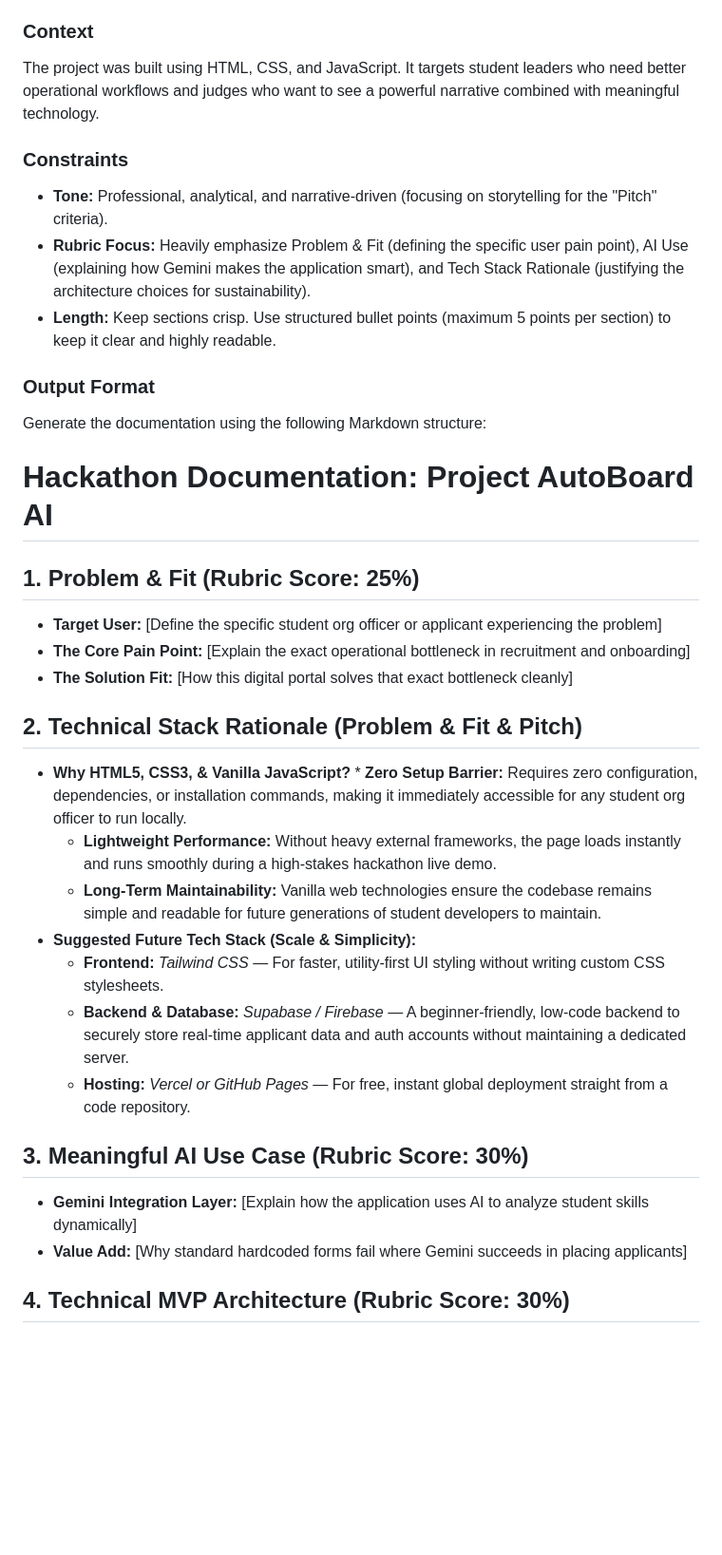
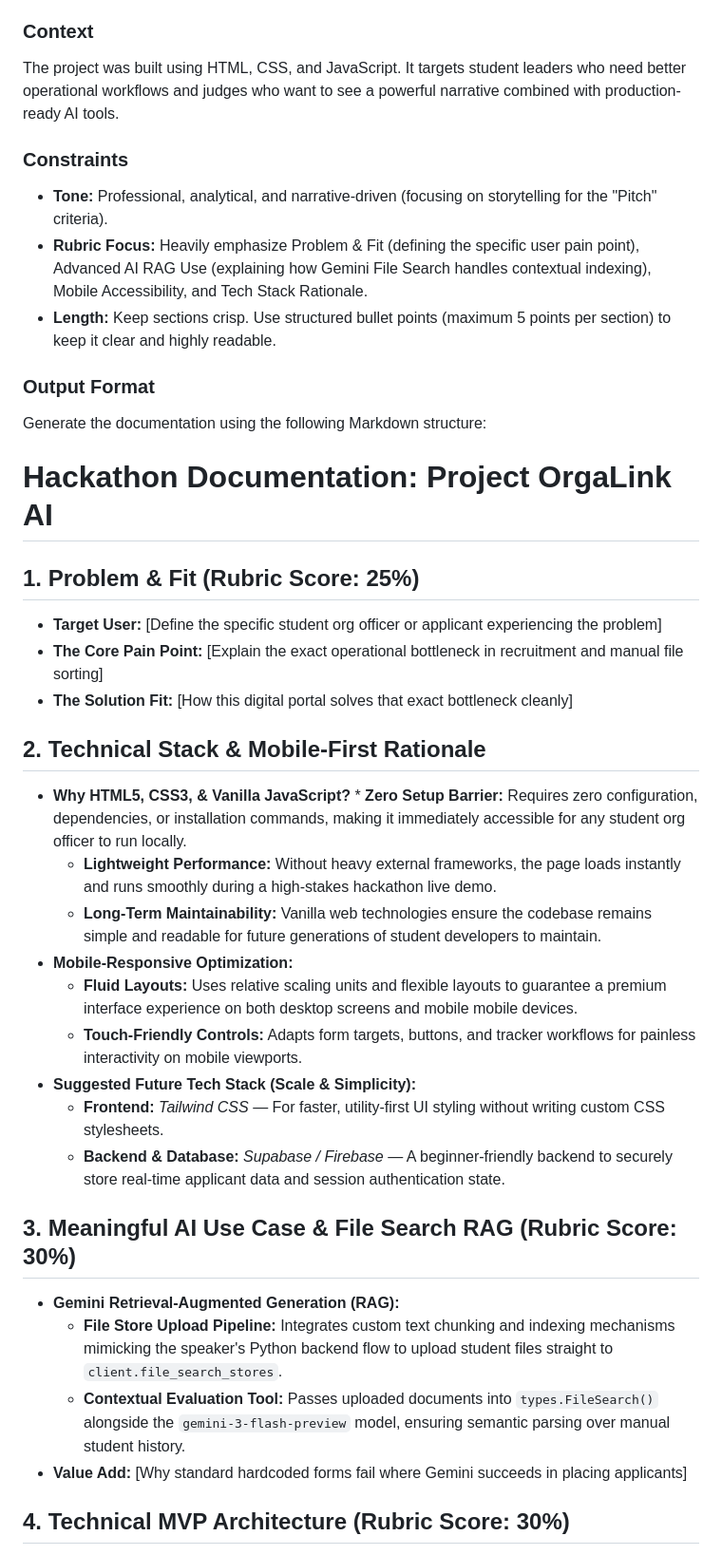
Before and after one commit to divs0613/OrgaLink, a Markdown page: README.md, the part around one of its changes. Shown at 95% size. GitHub-like rendering; blank space fills up the shorter version.

```diff
--- a/README.md
+++ b/README.md
@@ -39,33 +42,37 @@ Write a comprehensive, beginner-friendly Technical Report and Pitch Documentatio
 
 ### Context
-The project was built using HTML, CSS, and JavaScript. It targets student leaders who need better operational workflows and judges who want to see a powerful narrative combined with meaningful technology.
+The project was built using HTML, CSS, and JavaScript. It targets student leaders who need better operational workflows and judges who want to see a powerful narrative combined with production-ready AI tools.
 
 ### Constraints
 * **Tone:** Professional, analytical, and narrative-driven (focusing on storytelling for the "Pitch" criteria).
-* **Rubric Focus:** Heavily emphasize Problem & Fit (defining the specific user pain point), AI Use (explaining how Gemini makes the application smart), and Tech Stack Rationale (justifying the architecture choices for sustainability).
+* **Rubric Focus:** Heavily emphasize Problem & Fit (defining the specific user pain point), Advanced AI RAG Use (explaining how Gemini File Search handles contextual indexing), Mobile Accessibility, and Tech Stack Rationale.
 * **Length:** Keep sections crisp. Use structured bullet points (maximum 5 points per section) to keep it clear and highly readable.
 
 ### Output Format
 Generate the documentation using the following Markdown structure:
 
-# Hackathon Documentation: Project AutoBoard AI
+# Hackathon Documentation: Project OrgaLink AI
 
 ## 1. Problem & Fit (Rubric Score: 25%)
 * **Target User:** [Define the specific student org officer or applicant experiencing the problem]
-* **The Core Pain Point:** [Explain the exact operational bottleneck in recruitment and onboarding]
+* **The Core Pain Point:** [Explain the exact operational bottleneck in recruitment and manual file sorting]
 * **The Solution Fit:** [How this digital portal solves that exact bottleneck cleanly]
 
-## 2. Technical Stack Rationale (Problem & Fit & Pitch)
+## 2. Technical Stack & Mobile-First Rationale
 * **Why HTML5, CSS3, & Vanilla JavaScript?** * **Zero Setup Barrier:** Requires zero configuration, dependencies, or installation commands, making it immediately accessible for any student org officer to run locally.
   * **Lightweight Performance:** Without heavy external frameworks, the page loads instantly and runs smoothly during a high-stakes hackathon live demo.
   * **Long-Term Maintainability:** Vanilla web technologies ensure the codebase remains simple and readable for future generations of student developers to maintain.
+* **Mobile-Responsive Optimization:**
+  * **Fluid Layouts:** Uses relative scaling units and flexible layouts to guarantee a premium interface experience on both desktop screens and mobile mobile devices.
+  * **Touch-Friendly Controls:** Adapts form targets, buttons, and tracker workflows for painless interactivity on mobile viewports.
 * **Suggested Future Tech Stack (Scale & Simplicity):**
   * **Frontend:** *Tailwind CSS* — For faster, utility-first UI styling without writing custom CSS stylesheets.
-  * **Backend & Database:** *Supabase / Firebase* — A beginner-friendly, low-code backend to securely store real-time applicant data and auth accounts without maintaining a dedicated server.
-  * **Hosting:** *Vercel or GitHub Pages* — For free, instant global deployment straight from a code repository.
+  * **Backend & Database:** *Supabase / Firebase* — A beginner-friendly backend to securely store real-time applicant data and session authentication state.
 
-## 3. Meaningful AI Use Case (Rubric Score: 30%)
-* **Gemini Integration Layer:** [Explain how the application uses AI to analyze student skills dynamically]
+## 3. Meaningful AI Use Case & File Search RAG (Rubric Score: 30%)
+* **Gemini Retrieval-Augmented Generation (RAG):**
+  * **File Store Upload Pipeline:** Integrates custom text chunking and indexing mechanisms mimicking the speaker's Python backend flow to upload student files straight to `client.file_search_stores`.
+  * **Contextual Evaluation Tool:** Passes uploaded documents into `types.FileSearch()` alongside the `gemini-3-flash-preview` model, ensuring semantic parsing over manual student history.
 * **Value Add:** [Why standard hardcoded forms fail where Gemini succeeds in placing applicants]
 
 ## 4. Technical MVP Architecture (Rubric Score: 30%)
```
Also changed, not shown: other parts of README.md (+19 -16 lines).
